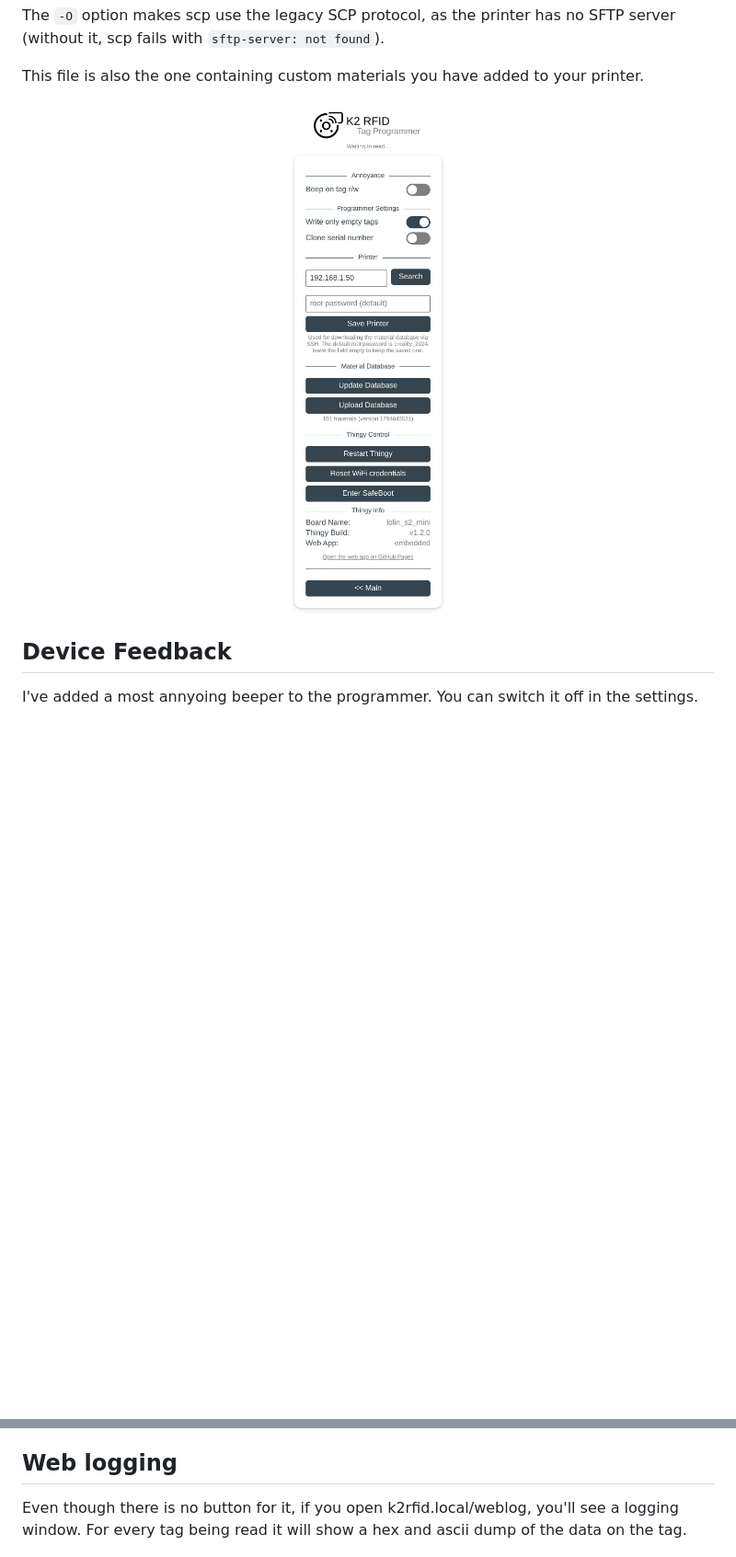
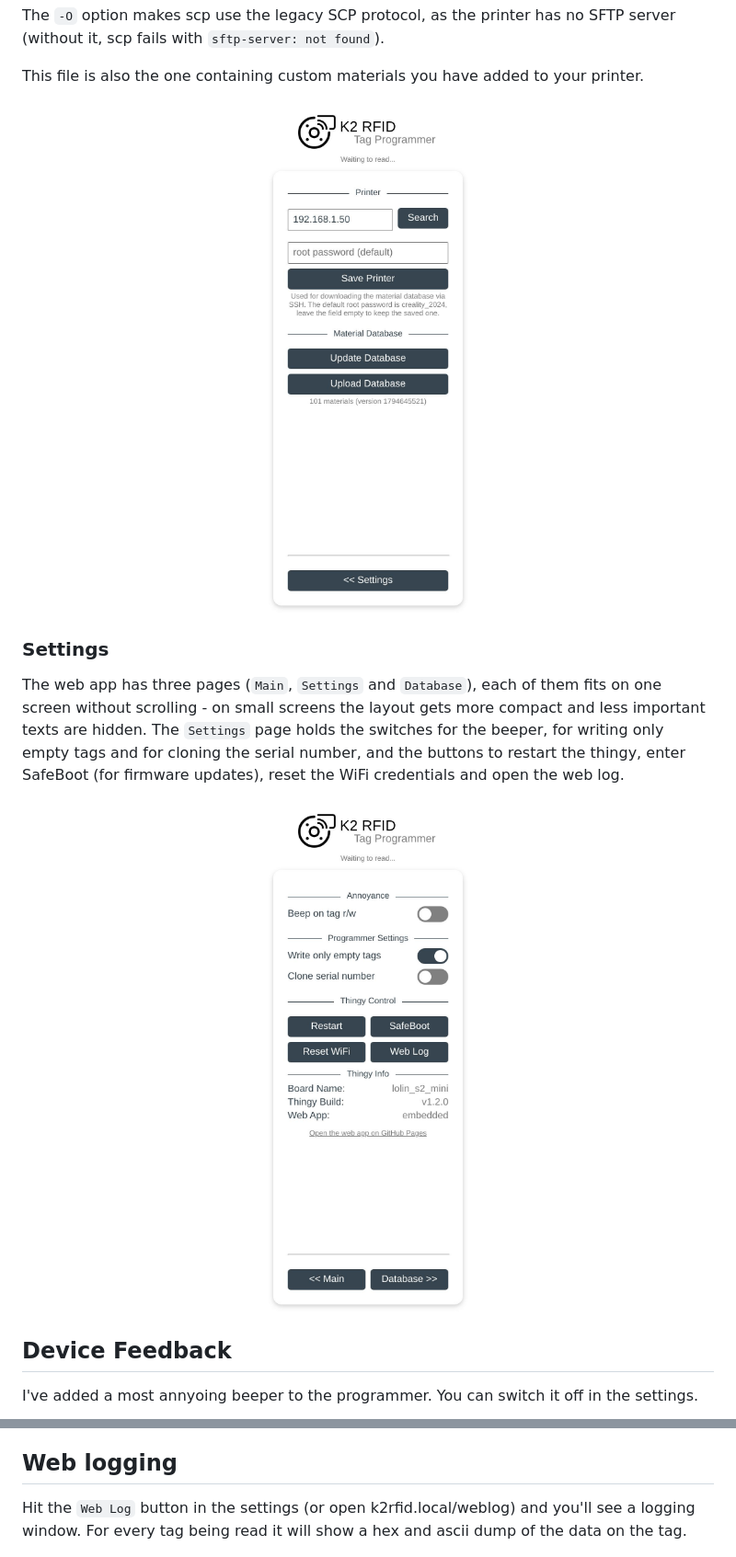
Before and after one commit to soylentOrange/K2-RFID, a Markdown page: README.md, 2 parts joined by grey strips. Shown at 92% size. Rendered like a GitHub page; pictures changed too: assets/doc/Screenshot_Database.jpeg (added), assets/doc/Screenshot_Settings.jpeg; blank space fills up the shorter version.

```diff
--- a/README.md
+++ b/README.md
@@ -91,6 +91,14 @@ scp -O root@PRINTER_IP:/mnt/UDISK/creality/userdata/box/material_database.json .
 The `-O` option makes scp use the legacy SCP protocol, as the printer has no SFTP server (without it, scp fails with `sftp-server: not found`).
 
 This file is also the one containing custom materials you have added to your printer.
+
+<p align="center">
+    <img src="assets/doc/Screenshot_Database.jpeg" alt="screenshot database page" style="width:50%; height:auto;" >
+</p>
+
+### Settings
+
+The web app has three pages (`Main`, `Settings` and `Database`), each of them fits on one screen without scrolling - on small screens the layout gets more compact and less important texts are hidden. The `Settings` page holds the switches for the beeper, for writing only empty tags and for cloning the serial number, and the buttons to restart the thingy, enter SafeBoot (for firmware updates), reset the WiFi credentials and open the web log.
 
 <p align="center">
     <img src="assets/doc/Screenshot_Settings.jpeg" alt="screenshot settings" style="width:50%; height:auto;" >
@@ -158,7 +166,7 @@ On boards with an onboard mono-color LED:
 
 ## Web logging
 
-Even though there is no button for it, if you open k2rfid.local/weblog, you'll see a logging window. For every tag being read it will show a hex and ascii dump of the data on the tag.
+Hit the `Web Log` button in the settings (or open k2rfid.local/weblog) and you'll see a logging window. For every tag being read it will show a hex and ascii dump of the data on the tag.
 
 <p align="center">
     <img src="assets/doc/screenshot_weblog.jpeg" alt="screenshot weblog" style="width:85%; height:auto;" >
```
Also changed, not shown: other parts of README.md (+2 -2 lines), assets/doc/Screenshot_PagesApp.jpeg, assets/doc/Screenshot_UI.jpeg, 3 other files.
